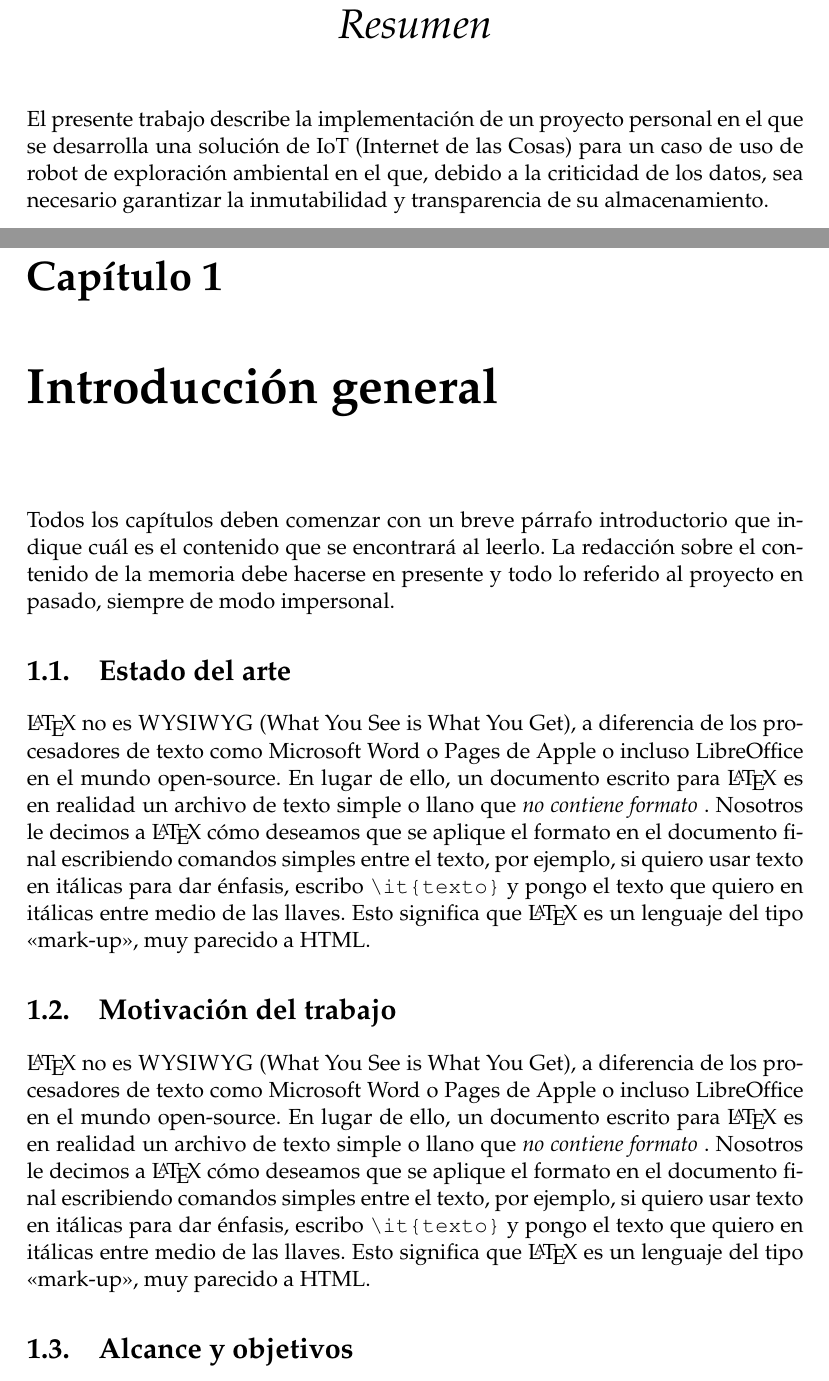
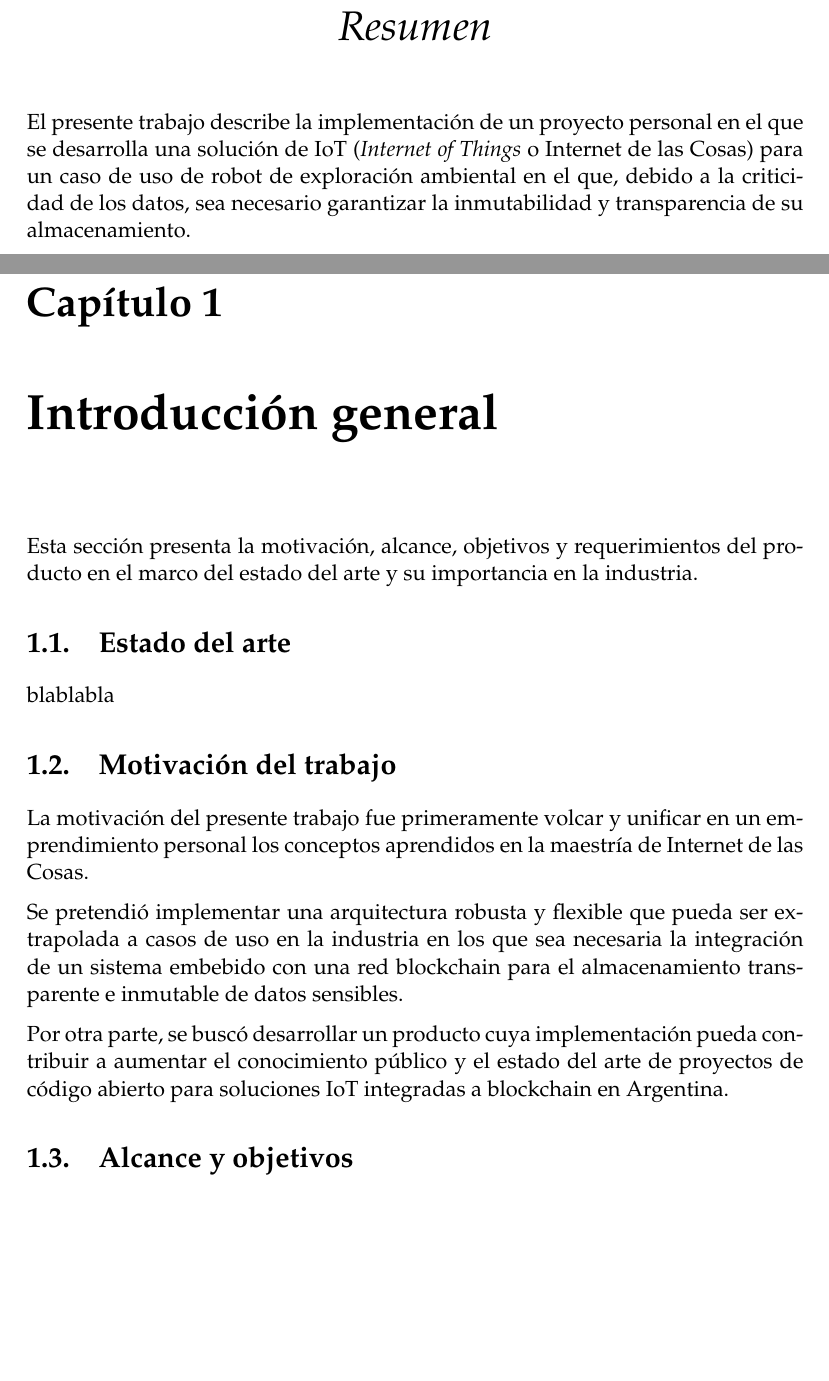
Before and after one commit to kronleuchter85/ceiot_ttf_memoria, a LaTeX thesis (memorianueva.tex, which reads Chapters/Chapter1.tex): two parts of pages 3 and 15 of 31, joined at a grey line, cut so that both start at the same text, the shorter picture padded with empty space. Compiled offline with pdfLaTeX.

Commit message:
agregando la motivacion y el parrafo de la introduccion general

```diff
--- a/Chapters/Chapter1.tex
+++ b/Chapters/Chapter1.tex
@@ -5,7 +5,7 @@
 \label{Chapter1} % For referencing the chapter elsewhere, use \ref{Chapter1}
 \label{IntroGeneral}
 
-Todos los capítulos deben comenzar con un breve párrafo introductorio que indique cuál es el contenido que se encontrará al leerlo.  La redacción sobre el contenido de la memoria debe hacerse en presente y todo lo referido al proyecto en pasado, siempre de modo impersonal.
+Esta sección presenta la motivación, alcance, objetivos y requerimientos del producto en el marco del estado del arte y su importancia en la industria.
 
 %----------------------------------------------------------------------------------------
 
@@ -24,7 +24,7 @@ Todos los capítulos deben comenzar con un breve párrafo introductorio que indi
 %----------------------------------------------------------------------------------------
 \section{Estado del arte}
 
-\LaTeX{} no es \textsc{WYSIWYG} (What You See is What You Get), a diferencia de los procesadores de texto como Microsoft Word o Pages de Apple o incluso LibreOffice en el mundo open-source. En lugar de ello, un documento escrito para \LaTeX{} es en realidad un archivo de texto simple o llano que \emph{no contiene formato} . Nosotros le decimos a \LaTeX{} cómo deseamos que se aplique el formato en el documento final escribiendo comandos simples entre el texto, por ejemplo, si quiero usar texto en itálicas para dar énfasis, escribo \verb|\it{texto}| y pongo el texto que quiero en itálicas entre medio de las llaves. Esto significa que \LaTeX{} es un lenguaje del tipo \enquote{mark-up}, muy parecido a HTML.
+blablabla
 
 
 %----------------------------------------------------------------------------------------
@@ -32,8 +32,11 @@ Todos los capítulos deben comenzar con un breve párrafo introductorio que indi
 \section{Motivación del trabajo}
 
 
-\LaTeX{} no es \textsc{WYSIWYG} (What You See is What You Get), a diferencia de los procesadores de texto como Microsoft Word o Pages de Apple o incluso LibreOffice en el mundo open-source. En lugar de ello, un documento escrito para \LaTeX{} es en realidad un archivo de texto simple o llano que \emph{no contiene formato} . Nosotros le decimos a \LaTeX{} cómo deseamos que se aplique el formato en el documento final escribiendo comandos simples entre el texto, por ejemplo, si quiero usar texto en itálicas para dar énfasis, escribo \verb|\it{texto}| y pongo el texto que quiero en itálicas entre medio de las llaves. Esto significa que \LaTeX{} es un lenguaje del tipo \enquote{mark-up}, muy parecido a HTML.
+La motivación del presente trabajo fue primeramente volcar y unificar en un emprendimiento personal los conceptos aprendidos en la maestría de Internet de las Cosas.
 
+Se pretendió implementar una arquitectura robusta y flexible que pueda ser extrapolada a casos de uso en la industria en los que sea necesaria la integración de un sistema embebido con una red blockchain para el almacenamiento transparente e inmutable de datos sensibles.
+
+Por otra parte, se buscó desarrollar un producto cuya implementación pueda contribuir a aumentar el conocimiento público y el estado del arte de proyectos de código abierto para soluciones IoT integradas a blockchain en Argentina.
 
 %----------------------------------------------------------------------------------------
 
--- a/memorianueva.tex
+++ b/memorianueva.tex
@@ -77,7 +77,7 @@
 
 \begin{abstract}
 \addchaptertocentry{\abstractname} % Agregar resumen al índice
-El presente trabajo describe la implementación de un proyecto personal en el que se desarrolla una solución de IoT (Internet de las Cosas) para un caso de uso de robot de exploración ambiental en el que, debido a la criticidad de los datos, sea necesario garantizar la inmutabilidad y transparencia de su almacenamiento.
+El presente trabajo describe la implementación de un proyecto personal en el que se desarrolla una solución de IoT (\textit{Internet of Things} o Internet de las Cosas) para un caso de uso de robot de exploración ambiental en el que, debido a la criticidad de los datos, sea necesario garantizar la inmutabilidad y transparencia de su almacenamiento.
 
 El sistema cuenta con una arquitectura robusta y flexible en la que se integra el dispositivo robótico de exploración ambiental, desarrollado en el marco de la Carrera de Especialización de Sistemas Embebidos \citep{cese_gonzalo_memoria}, con un sistema \textit{backend} desplegado en la nube pública, y una red blockchain a fin de poder asegurar la inmutabilidad y transparencia de las lecturas ambientales.
 
```
Also changed, not shown: memorianueva.pdf, Chapters/Chapter1.tex (1 more changed lines), 2 other files.
